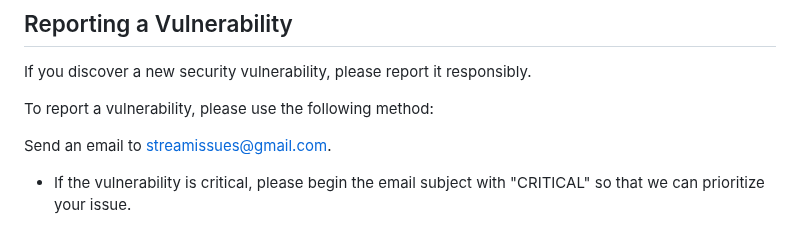
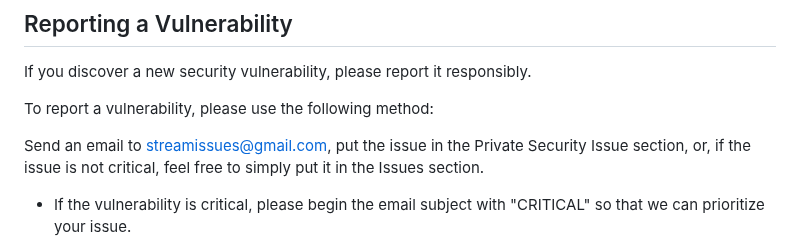
Before and after one commit to anb2473/Stream-Interpreter, a Markdown page: SECURITY.md, the part around the change. Rendered like a GitHub page.

```diff
--- a/SECURITY.md
+++ b/SECURITY.md
@@ -16,7 +16,7 @@ If you discover a new security vulnerability, please report it responsibly.
 
 To report a vulnerability, please use the following method:
 
-Send an email to streamissues@gmail.com.
+Send an email to streamissues@gmail.com, put the issue in the Private Security Issue section, or, if the issue is not critical, feel free to simply put it in the Issues section.
 
 * If the vulnerability is critical, please begin the email subject with "CRITICAL" so that we can prioritize your issue.
 
```
